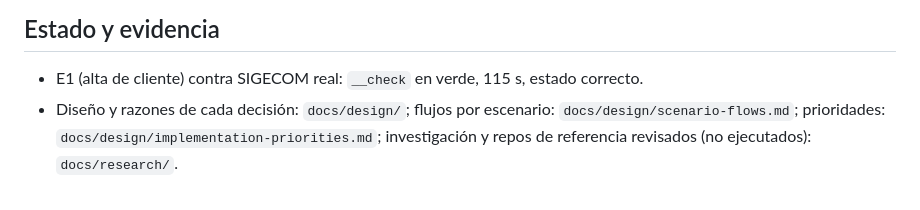
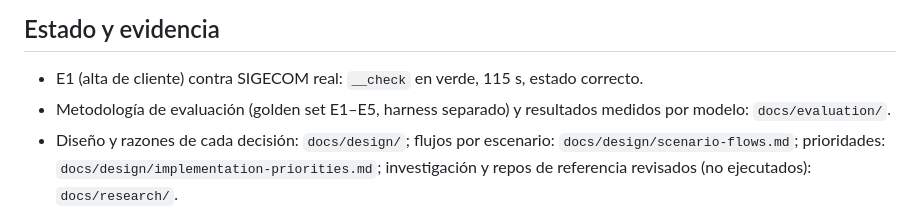
Before and after one commit to manuelarguelles/frontier-reto1-agente, a Markdown page: README.md, the part around the change. Drawn GitHub-style.

Commit message:
Add evaluation methodology and measured results

```diff
--- a/README.md
+++ b/README.md
@@ -32,6 +32,7 @@ Variables: `TEAM_TOKEN`, `OPENROUTER_API_KEY`, `AGENT_MODEL` (por defecto `anthr
 ## Estado y evidencia
 
 - E1 (alta de cliente) contra SIGECOM real: `__check` en verde, 115 s, estado correcto.
+- Metodología de evaluación (golden set E1–E5, harness separado) y resultados medidos por modelo: `docs/evaluation/`.
 - Diseño y razones de cada decisión: `docs/design/`; flujos por escenario: `docs/design/scenario-flows.md`; prioridades: `docs/design/implementation-priorities.md`; investigación y repos de referencia revisados (no ejecutados): `docs/research/`.
 - Terceros: `src/third_party/des.js` (DES de noVNC, MPL-2.0) solo para el desafío de autenticación VNC.
 
```
Also changed, not shown: docs/evaluation/README.md (added, +56 -0 lines), docs/evaluation/results.md (added, +44 -0 lines).
